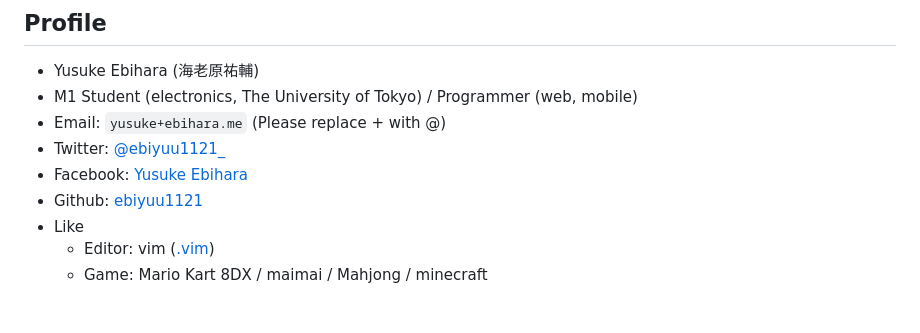
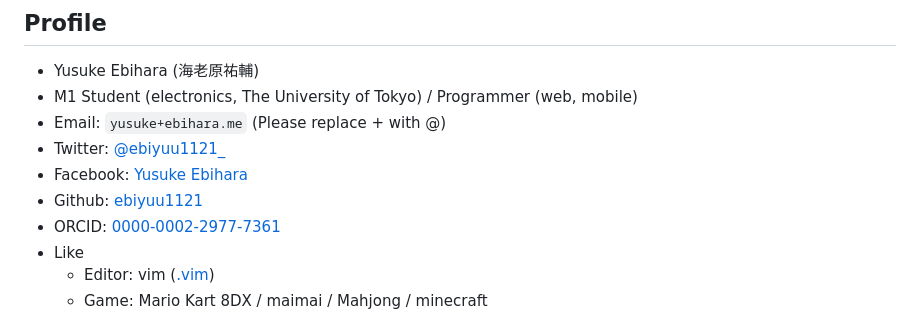
Before and after one commit to ebiyu/ebiyuu.com, a Markdown page: src/index.md, the part around the change. GitHub-like rendering.

Commit message:
add orcid

```diff
--- a/src/index.md
+++ b/src/index.md
@@ -11,6 +11,7 @@ title: Yusuke Ebihara
 - Twitter: [@ebiyuu1121_](https://twitter.com/ebiyuu1121_)
 - Facebook: [Yusuke Ebihara](https://www.facebook.com/yuusuke.ebihara.7/)
 - Github: [ebiyuu1121](https://github.com/ebiyuu1121)
+- ORCID: [0000-0002-2977-7361](https://orcid.org/0000-0002-2977-7361)
 - Like
   - Editor: vim ([.vim](https://github.com/ebiyuu1121/dotfiles/tree/master/vim))
   - Game: Mario Kart 8DX / maimai / Mahjong / minecraft
```
